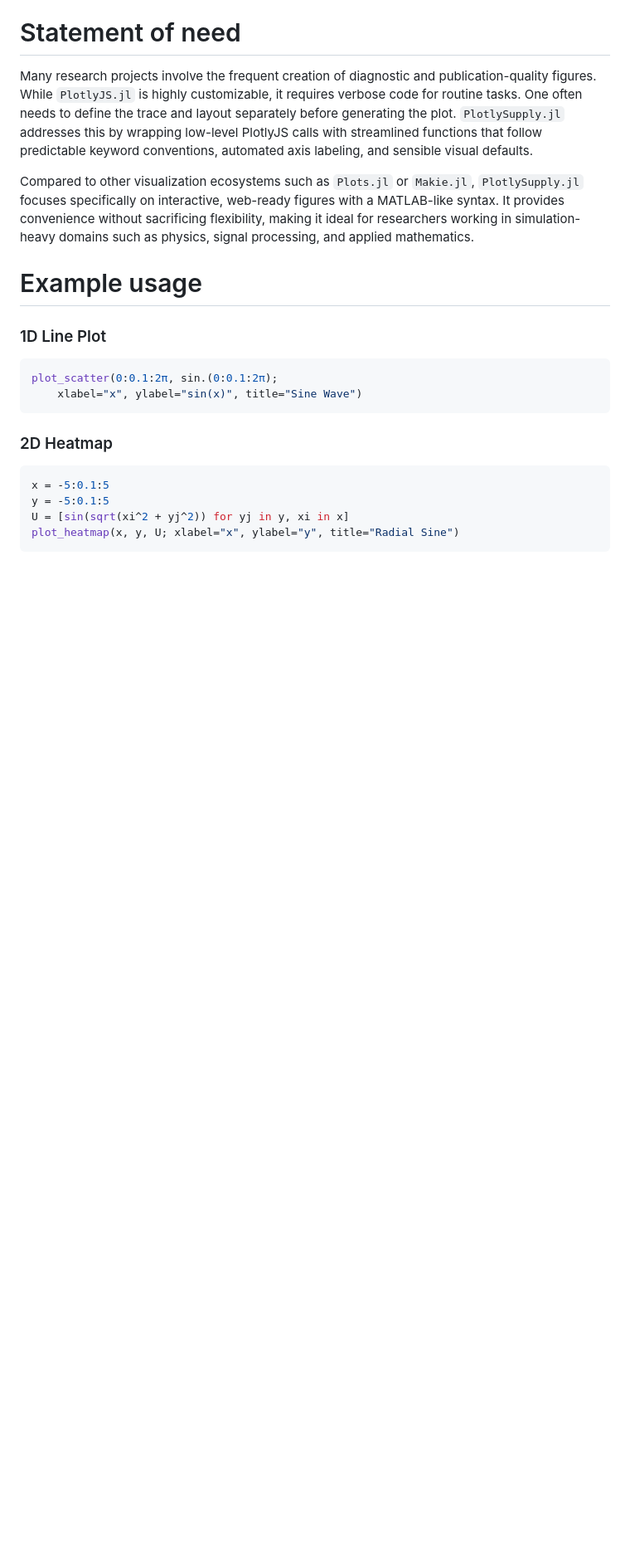
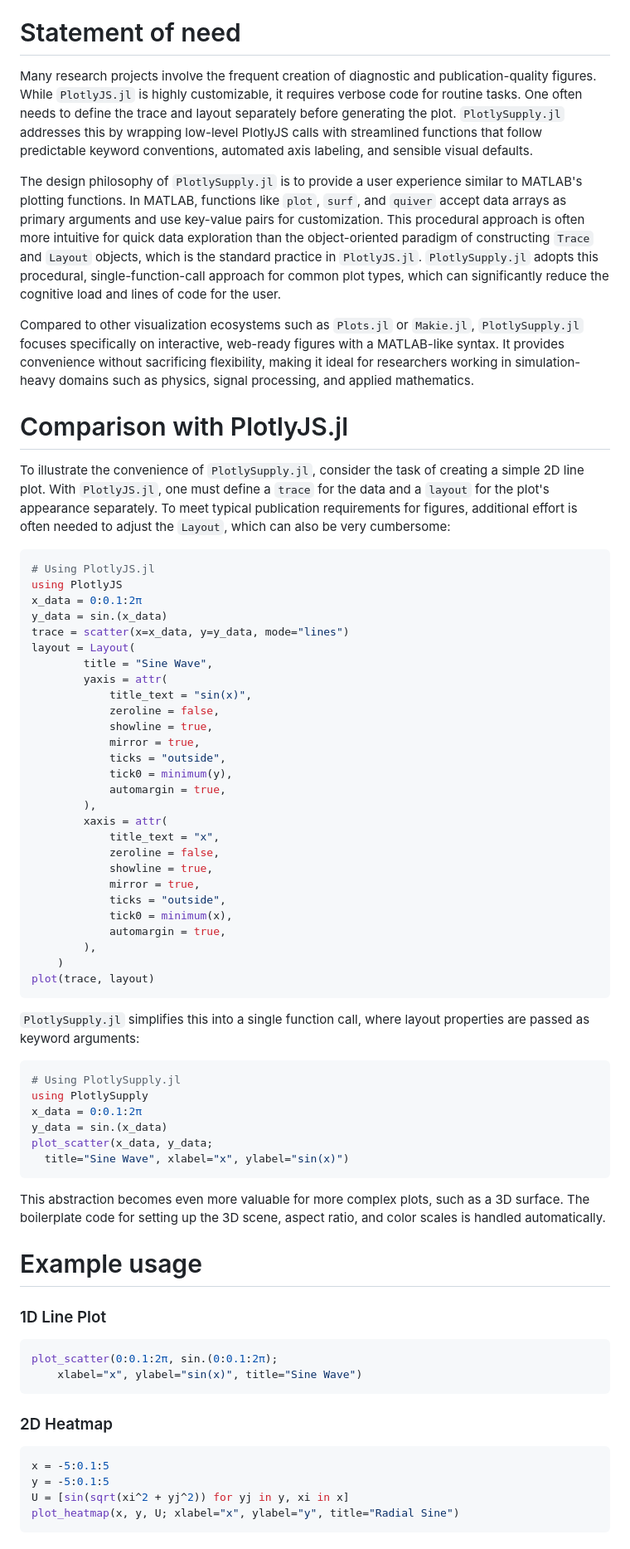
Before and after one commit to jake-w-liu/PlotlySupply.jl, a Markdown page: paper/paper.md, the part around the change printed below. Shown: that part at 83% size. GitHub-like rendering; blank space fills up the shorter version.

Commit message:
update paper - add comparison

````diff
--- a/paper/paper.md
+++ b/paper/paper.md
@@ -27,7 +27,56 @@ The Plotly backend has a strong advantage in 3D rendering, and it is widely used
 
 Many research projects involve the frequent creation of diagnostic and publication-quality figures. While `PlotlyJS.jl` is highly customizable, it requires verbose code for routine tasks. One often needs to define the trace and layout separately before generating the plot. `PlotlySupply.jl` addresses this by wrapping low-level PlotlyJS calls with streamlined functions that follow predictable keyword conventions, automated axis labeling, and sensible visual defaults.
 
+The design philosophy of `PlotlySupply.jl` is to provide a user experience similar to MATLAB's plotting functions. In MATLAB, functions like `plot`, `surf`, and `quiver` accept data arrays as primary arguments and use key-value pairs for customization. This procedural approach is often more intuitive for quick data exploration than the object-oriented paradigm of constructing `Trace` and `Layout` objects, which is the standard practice in `PlotlyJS.jl`. `PlotlySupply.jl` adopts this procedural, single-function-call approach for common plot types, which can significantly reduce the cognitive load and lines of code for the user.
+
 Compared to other visualization ecosystems such as `Plots.jl` or `Makie.jl`, `PlotlySupply.jl` focuses specifically on interactive, web-ready figures with a MATLAB-like syntax. It provides convenience without sacrificing flexibility, making it ideal for researchers working in simulation-heavy domains such as physics, signal processing, and applied mathematics.
+
+# Comparison with PlotlyJS.jl
+
+To illustrate the convenience of `PlotlySupply.jl`, consider the task of creating a simple 2D line plot. With `PlotlyJS.jl`, one must define a `trace` for the data and a `layout` for the plot's appearance separately. To meet typical publication requirements for figures, additional effort is often needed to adjust the `Layout`, which can also be very cumbersome:
+
+```julia
+# Using PlotlyJS.jl
+using PlotlyJS
+x_data = 0:0.1:2π
+y_data = sin.(x_data)
+trace = scatter(x=x_data, y=y_data, mode="lines")
+layout = Layout(
+		title = "Sine Wave",
+		yaxis = attr(
+			title_text = "sin(x)",
+			zeroline = false,
+			showline = true,
+			mirror = true,
+			ticks = "outside",
+			tick0 = minimum(y),
+			automargin = true,
+		),
+		xaxis = attr(
+			title_text = "x",
+			zeroline = false,
+			showline = true,
+			mirror = true,
+			ticks = "outside",
+			tick0 = minimum(x),
+			automargin = true,
+		),
+	)
+plot(trace, layout)
+```
+
+`PlotlySupply.jl` simplifies this into a single function call, where layout properties are passed as keyword arguments:
+
+```julia
+# Using PlotlySupply.jl
+using PlotlySupply
+x_data = 0:0.1:2π
+y_data = sin.(x_data)
+plot_scatter(x_data, y_data;
+  title="Sine Wave", xlabel="x", ylabel="sin(x)")
+```
+
+This abstraction becomes even more valuable for more complex plots, such as a 3D surface. The boilerplate code for setting up the 3D scene, aspect ratio, and color scales is handled automatically.
 
 # Example usage
 
````
Also changed, not shown: other parts of paper/paper.md (+7 -2 lines).
